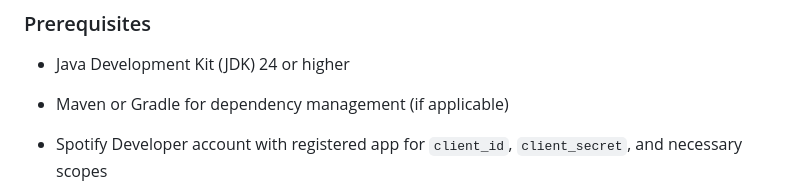
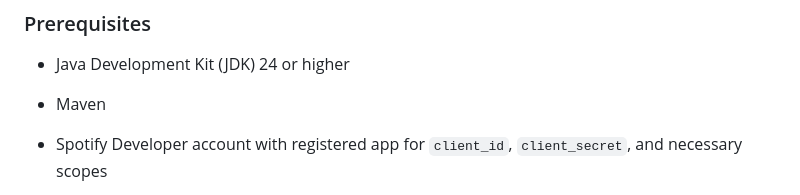
Before and after one commit to Aksellercan/personalSpotifyWebAPIService, a Markdown page: README.md, the part around one of its changes. Rendered like a GitHub page.

```diff
--- a/README.md
+++ b/README.md
@@ -18,7 +18,7 @@ Running JavaFX GUI requires JDK 24! Fortunately rest of the program can run usin
 
 -   Java Development Kit (JDK) 24 or higher
 
--   Maven or Gradle for dependency management (if applicable)
+-   Maven
 
 -   Spotify Developer account with registered app for `client_id`, `client_secret`, and necessary scopes
 
```
Also changed, not shown: other parts of README.md (+1 -0 lines).
